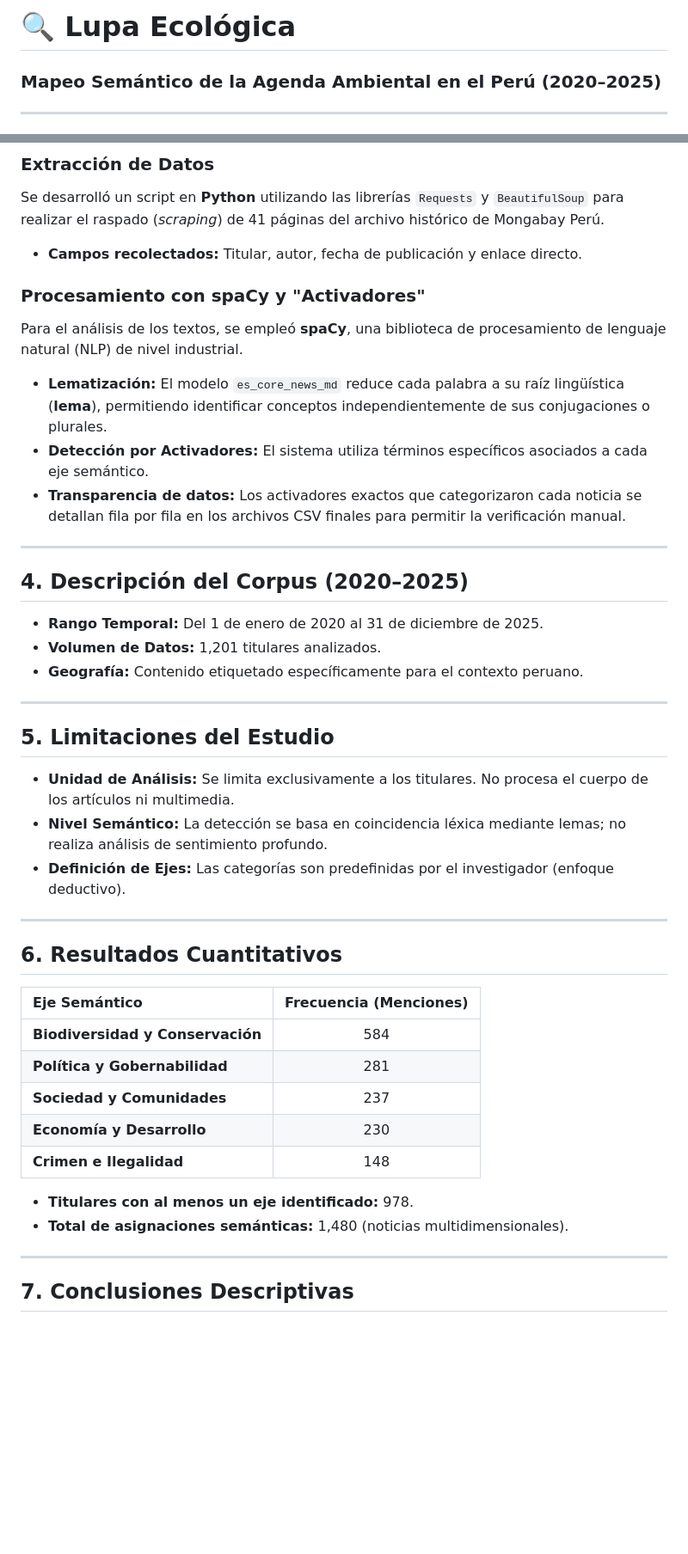
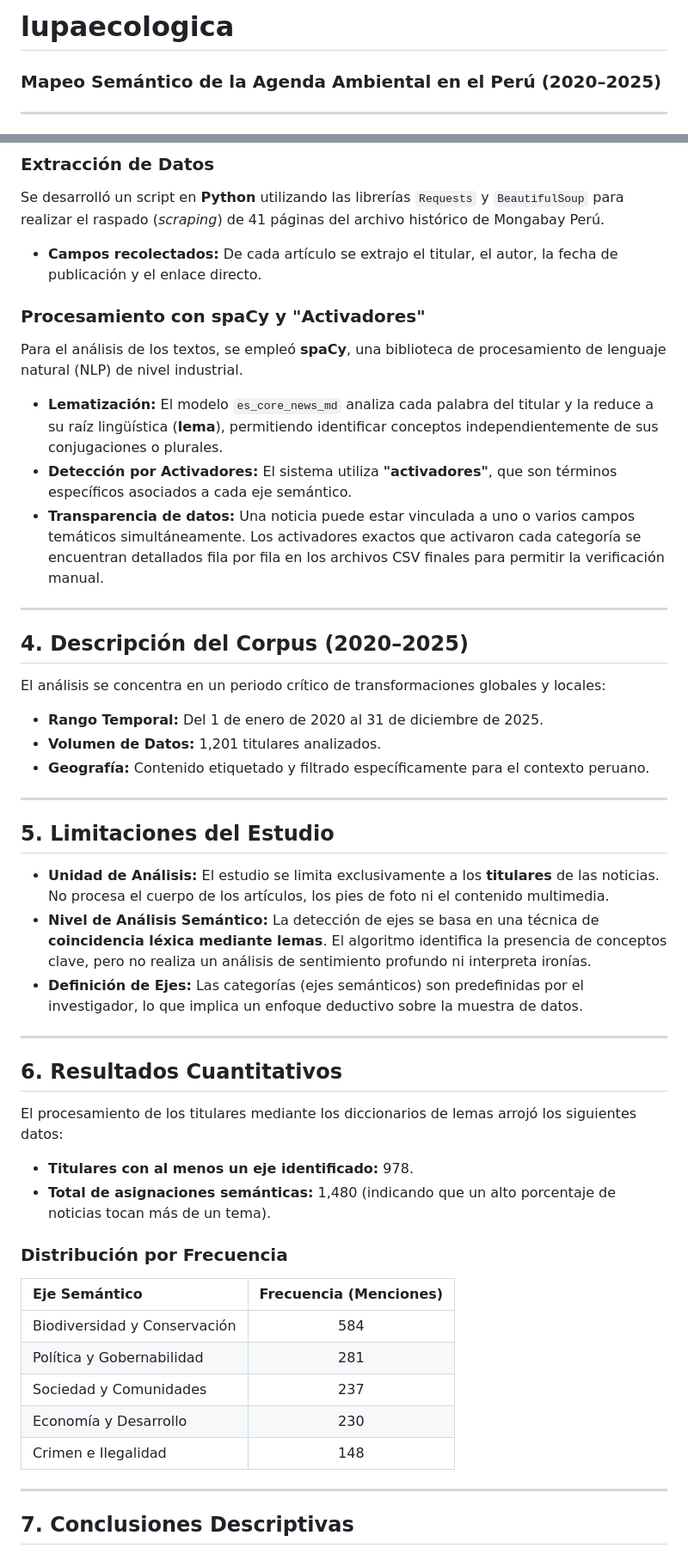
Before and after one commit to faridmayorga/lupaecologica, a Markdown page: README.md, 2 parts joined by grey strips. Shown at 86% size. Drawn GitHub-style; blank space fills up the shorter version.

Commit message:
Mejorar redacción y claridad en README.md
Se realizaron mejoras en la redacción y claridad del texto, incluyendo ajustes en la terminología y la estructura de las secciones. Se actualizó el título del proyecto y se añadieron detalles sobre el análisis semántico y los resultados cuantitativos.

```diff
--- a/README.md
+++ b/README.md
@@ -1,4 +1,4 @@
-# 🔍 Lupa Ecológica
+# lupaecologica
 ### Mapeo Semántico de la Agenda Ambiental en el Perú (2020–2025)
 
 ---
@@ -24,41 +24,48 @@ El proceso se divide en una fase de recolección automatizada y una fase de proc
 
 ### Extracción de Datos
 Se desarrolló un script en **Python** utilizando las librerías `Requests` y `BeautifulSoup` para realizar el raspado (*scraping*) de 41 páginas del archivo histórico de Mongabay Perú.
-* **Campos recolectados:** Titular, autor, fecha de publicación y enlace directo.
+
+* **Campos recolectados:** De cada artículo se extrajo el titular, el autor, la fecha de publicación y el enlace directo.
 
 ### Procesamiento con spaCy y "Activadores"
 Para el análisis de los textos, se empleó **spaCy**, una biblioteca de procesamiento de lenguaje natural (NLP) de nivel industrial.
-* **Lematización:** El modelo `es_core_news_md` reduce cada palabra a su raíz lingüística (**lema**), permitiendo identificar conceptos independientemente de sus conjugaciones o plurales.
-* **Detección por Activadores:** El sistema utiliza términos específicos asociados a cada eje semántico.
-* **Transparencia de datos:** Los activadores exactos que categorizaron cada noticia se detallan fila por fila en los archivos CSV finales para permitir la verificación manual.
+
+* **Lematización:** El modelo `es_core_news_md` analiza cada palabra del titular y la reduce a su raíz lingüística (**lema**), permitiendo identificar conceptos independientemente de sus conjugaciones o plurales.
+* **Detección por Activadores:** El sistema utiliza **"activadores"**, que son términos específicos asociados a cada eje semántico.
+* **Transparencia de datos:** Una noticia puede estar vinculada a uno o varios campos temáticos simultáneamente. Los activadores exactos que activaron cada categoría se encuentran detallados fila por fila en los archivos CSV finales para permitir la verificación manual.
 
 ---
 
 ## 4. Descripción del Corpus (2020–2025)
+El análisis se concentra en un periodo crítico de transformaciones globales y locales:
+
 * **Rango Temporal:** Del 1 de enero de 2020 al 31 de diciembre de 2025.
 * **Volumen de Datos:** 1,201 titulares analizados.
-* **Geografía:** Contenido etiquetado específicamente para el contexto peruano.
+* **Geografía:** Contenido etiquetado y filtrado específicamente para el contexto peruano.
 
 ---
 
 ## 5. Limitaciones del Estudio
-* **Unidad de Análisis:** Se limita exclusivamente a los titulares. No procesa el cuerpo de los artículos ni multimedia.
-* **Nivel Semántico:** La detección se basa en coincidencia léxica mediante lemas; no realiza análisis de sentimiento profundo.
-* **Definición de Ejes:** Las categorías son predefinidas por el investigador (enfoque deductivo).
+* **Unidad de Análisis:** El estudio se limita exclusivamente a los **titulares** de las noticias. No procesa el cuerpo de los artículos, los pies de foto ni el contenido multimedia.
+* **Nivel de Análisis Semántico:** La detección de ejes se basa en una técnica de **coincidencia léxica mediante lemas**. El algoritmo identifica la presencia de conceptos clave, pero no realiza un análisis de sentimiento profundo ni interpreta ironías.
+* **Definición de Ejes:** Las categorías (ejes semánticos) son predefinidas por el investigador, lo que implica un enfoque deductivo sobre la muestra de datos.
 
 ---
 
 ## 6. Resultados Cuantitativos
+El procesamiento de los titulares mediante los diccionarios de lemas arrojó los siguientes datos:
+
+* **Titulares con al menos un eje identificado:** 978.
+* **Total de asignaciones semánticas:** 1,480 (indicando que un alto porcentaje de noticias tocan más de un tema).
+
+### Distribución por Frecuencia
 | Eje Semántico | Frecuencia (Menciones) |
 | :--- | :---: |
-| **Biodiversidad y Conservación** | 584 |
-| **Política y Gobernabilidad** | 281 |
-| **Sociedad y Comunidades** | 237 |
-| **Economía y Desarrollo** | 230 |
-| **Crimen e Ilegalidad** | 148 |
-
-* **Titulares con al menos un eje identificado:** 978.
-* **Total de asignaciones semánticas:** 1,480 (noticias multidimensionales).
+| Biodiversidad y Conservación | 584 |
+| Política y Gobernabilidad | 281 |
+| Sociedad y Comunidades | 237 |
+| Economía y Desarrollo | 230 |
+| Crimen e Ilegalidad | 148 |
 
 ---
 
```
Also changed, not shown: other parts of README.md (+4 -4 lines).
